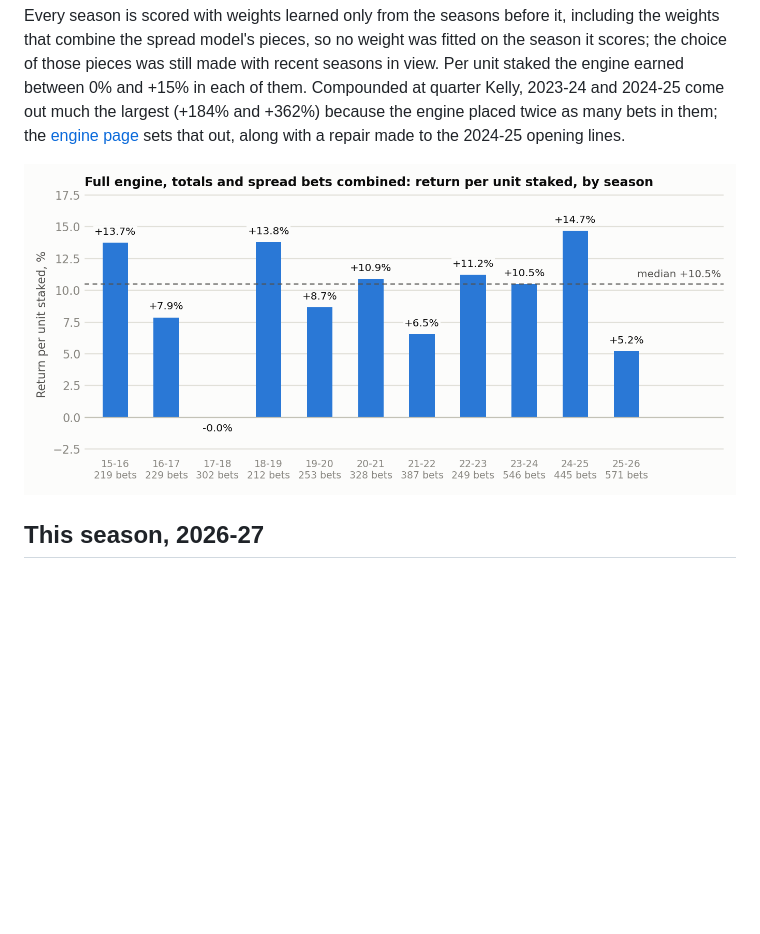
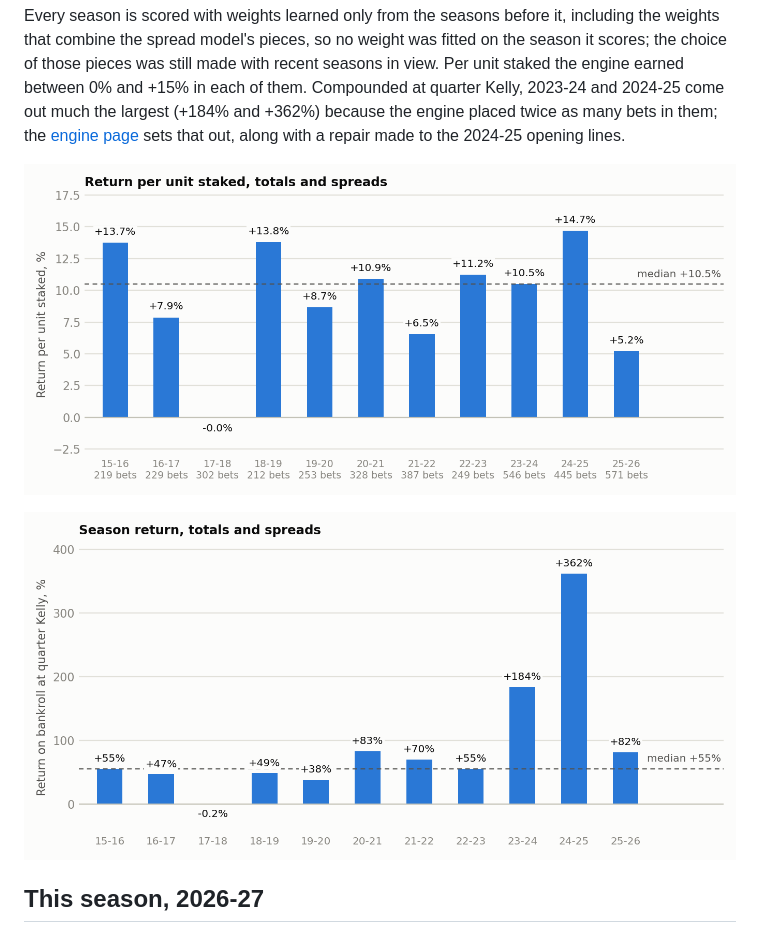
Before and after one commit to sean-qin-usa/nba-prediction-model, a Markdown page: README.md, the part around the change. GitHub-like rendering; pictures changed too: charts/engine_by_season.png, charts/engine_per_unit.png; blank space fills up the shorter version.

Commit message:
Shorter chart titles; season-return chart back on the front page

```diff
--- a/README.md
+++ b/README.md
@@ -16,6 +16,8 @@ These are backtests that assume the opening line is bet, which has not been show
 Every season is scored with weights learned only from the seasons before it, including the weights that combine the spread model's pieces, so no weight was fitted on the season it scores; the choice of those pieces was still made with recent seasons in view. Per unit staked the engine earned between 0% and +15% in each of them. Compounded at quarter Kelly, 2023-24 and 2024-25 come out much the largest (+184% and +362%) because the engine placed twice as many bets in them; the [engine page](docs/ENGINE.md#why-recent-seasons-are-larger) sets that out, along with a repair made to the 2024-25 opening lines.
 
 ![return per unit staked by season](charts/engine_per_unit.png)
+
+![season return by season](charts/engine_by_season.png)
 
 ## This season, 2026-27
 
```
Also changed, not shown: charts/engine_bets_and_roi.png, charts/strategy_cover_by_gap.png, charts/strategy_cover_by_month.png, charts/totals_line_moved.png.
